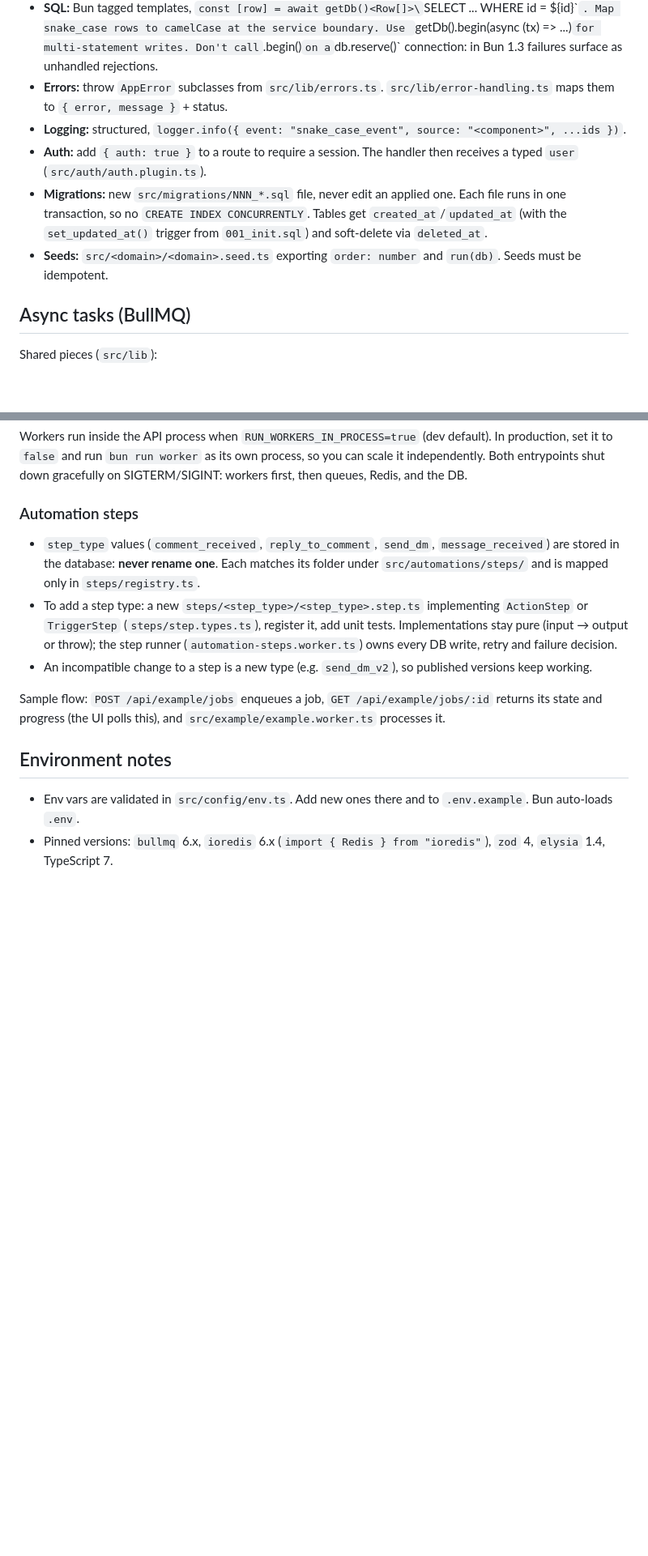
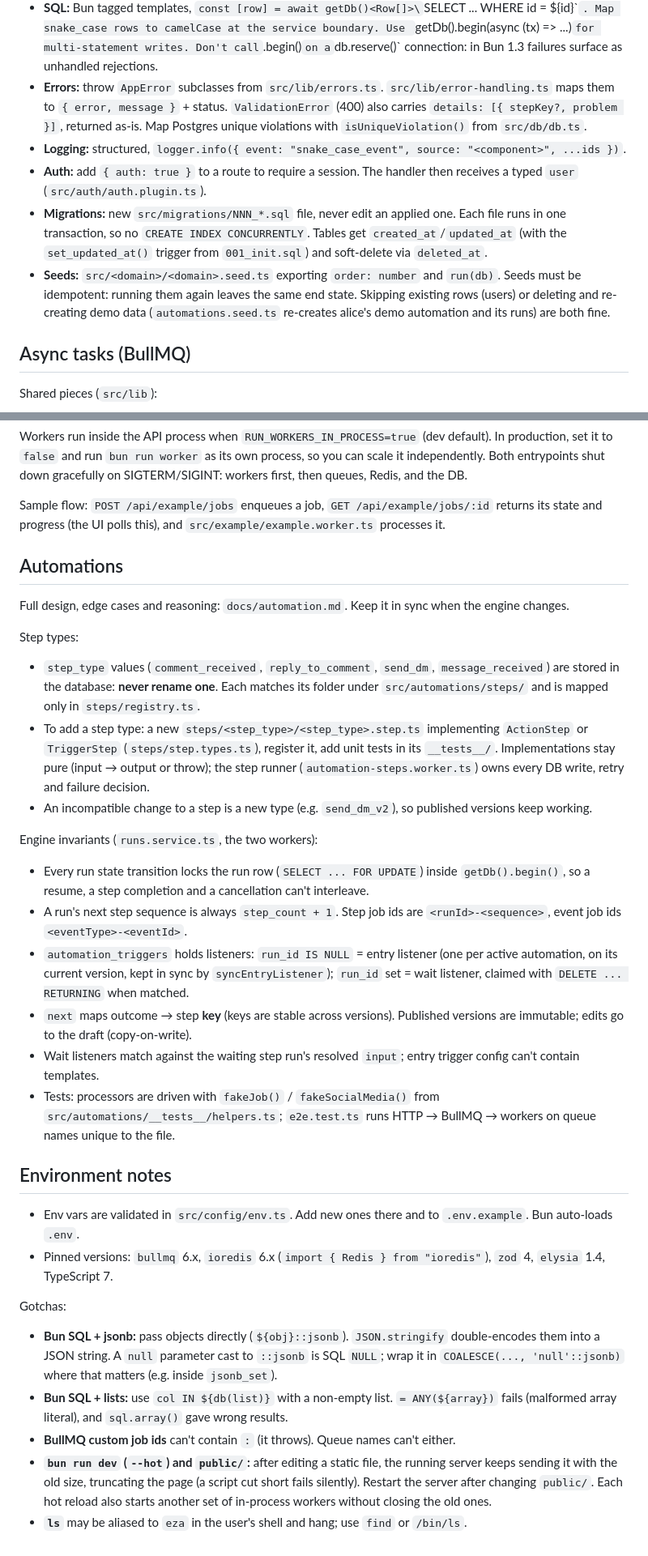
Before and after one commit to pshaddel/automation-customers, a Markdown page: CLAUDE.md, 2 parts joined by grey strips. Shown at 81% size. Rendered like a GitHub page; blank space fills up the shorter version.

```diff
--- a/CLAUDE.md
+++ b/CLAUDE.md
@@ -42,11 +42,11 @@ Conventions:
 - **Routes:** a factory `export function usersModule() { return new Elysia({ prefix, detail: { tags } }) ... }`, registered in `src/index.ts`. Validate inputs and describe responses with Elysia `t` so OpenAPI stays accurate.
 - **Services:** plain async functions. They get the DB through `getDb()` (or an optional `db` parameter so seeds and transactions can pass one in).
 - **SQL:** Bun tagged templates, `const [row] = await getDb()<Row[]>\`SELECT ... WHERE id = ${id}\``. Map snake_case rows to camelCase at the service boundary. Use `getDb().begin(async (tx) => ...)` for multi-statement writes. Don't call `.begin()` on a `db.reserve()` connection: in Bun 1.3 failures surface as unhandled rejections.
-- **Errors:** throw `AppError` subclasses from `src/lib/errors.ts`. `src/lib/error-handling.ts` maps them to `{ error, message }` + status.
+- **Errors:** throw `AppError` subclasses from `src/lib/errors.ts`. `src/lib/error-handling.ts` maps them to `{ error, message }` + status. `ValidationError` (400) also carries `details: [{ stepKey?, problem }]`, returned as-is. Map Postgres unique violations with `isUniqueViolation()` from `src/db/db.ts`.
 - **Logging:** structured, `logger.info({ event: "snake_case_event", source: "<component>", ...ids })`.
 - **Auth:** add `{ auth: true }` to a route to require a session. The handler then receives a typed `user` (`src/auth/auth.plugin.ts`).
 - **Migrations:** new `src/migrations/NNN_*.sql` file, never edit an applied one. Each file runs in one transaction, so no `CREATE INDEX CONCURRENTLY`. Tables get `created_at`/`updated_at` (with the `set_updated_at()` trigger from `001_init.sql`) and soft-delete via `deleted_at`.
-- **Seeds:** `src/<domain>/<domain>.seed.ts` exporting `order: number` and `run(db)`. Seeds must be idempotent.
+- **Seeds:** `src/<domain>/<domain>.seed.ts` exporting `order: number` and `run(db)`. Seeds must be idempotent: running them again leaves the same end state. Skipping existing rows (users) or deleting and re-creating demo data (`automations.seed.ts` re-creates alice's demo automation and its runs) are both fine.
 
 ## Async tasks (BullMQ)
 
@@ -78,15 +78,33 @@ Job processors must be **idempotent and retry-safe**: a job may run more than on
 
 Workers run inside the API process when `RUN_WORKERS_IN_PROCESS=true` (dev default). In production, set it to `false` and run `bun run worker` as its own process, so you can scale it independently. Both entrypoints shut down gracefully on SIGTERM/SIGINT: workers first, then queues, Redis, and the DB.
 
-### Automation steps
+Sample flow: `POST /api/example/jobs` enqueues a job, `GET /api/example/jobs/:id` returns its state and progress (the UI polls this), and `src/example/example.worker.ts` processes it.
 
+## Automations
+
+Full design, edge cases and reasoning: `docs/automation.md`. Keep it in sync when the engine changes.
+
+Step types:
 - `step_type` values (`comment_received`, `reply_to_comment`, `send_dm`, `message_received`) are stored in the database: **never rename one**. Each matches its folder under `src/automations/steps/` and is mapped only in `steps/registry.ts`.
-- To add a step type: a new `steps/<step_type>/<step_type>.step.ts` implementing `ActionStep` or `TriggerStep` (`steps/step.types.ts`), register it, add unit tests. Implementations stay pure (input → output or throw); the step runner (`automation-steps.worker.ts`) owns every DB write, retry and failure decision.
+- To add a step type: a new `steps/<step_type>/<step_type>.step.ts` implementing `ActionStep` or `TriggerStep` (`steps/step.types.ts`), register it, add unit tests in its `__tests__/`. Implementations stay pure (input → output or throw); the step runner (`automation-steps.worker.ts`) owns every DB write, retry and failure decision.
 - An incompatible change to a step is a new type (e.g. `send_dm_v2`), so published versions keep working.
 
-Sample flow: `POST /api/example/jobs` enqueues a job, `GET /api/example/jobs/:id` returns its state and progress (the UI polls this), and `src/example/example.worker.ts` processes it.
+Engine invariants (`runs.service.ts`, the two workers):
+- Every run state transition locks the run row (`SELECT ... FOR UPDATE`) inside `getDb().begin()`, so a resume, a step completion and a cancellation can't interleave.
+- A run's next step sequence is always `step_count + 1`. Step job ids are `<runId>-<sequence>`, event job ids `<eventType>-<eventId>`.
+- `automation_triggers` holds listeners: `run_id IS NULL` = entry listener (one per active automation, on its current version, kept in sync by `syncEntryListener`); `run_id` set = wait listener, claimed with `DELETE ... RETURNING` when matched.
+- `next` maps outcome → step **key** (keys are stable across versions). Published versions are immutable; edits go to the draft (copy-on-write).
+- Wait listeners match against the waiting step run's resolved `input`; entry trigger config can't contain templates.
+- Tests: processors are driven with `fakeJob()` / `fakeSocialMedia()` from `src/automations/__tests__/helpers.ts`; `e2e.test.ts` runs HTTP → BullMQ → workers on queue names unique to the file.
 
 ## Environment notes
 
 - Env vars are validated in `src/config/env.ts`. Add new ones there and to `.env.example`. Bun auto-loads `.env`.
 - Pinned versions: `bullmq` 6.x, `ioredis` 6.x (`import { Redis } from "ioredis"`), `zod` 4, `elysia` 1.4, TypeScript 7.
+
+Gotchas:
+- **Bun SQL + jsonb:** pass objects directly (`${obj}::jsonb`). `JSON.stringify` double-encodes them into a JSON string. A `null` parameter cast to `::jsonb` is SQL `NULL`; wrap it in `COALESCE(..., 'null'::jsonb)` where that matters (e.g. inside `jsonb_set`).
+- **Bun SQL + lists:** use `col IN ${db(list)}` with a non-empty list. `= ANY(${array})` fails (malformed array literal), and `sql.array()` gave wrong results.
+- **BullMQ custom job ids** can't contain `:` (it throws). Queue names can't either.
+- **`bun run dev` (`--hot`) and `public/`:** after editing a static file, the running server keeps sending it with the old size, truncating the page (a script cut short fails silently). Restart the server after changing `public/`. Each hot reload also starts another set of in-process workers without closing the old ones.
+- **`ls`** may be aliased to `eza` in the user's shell and hang; use `find` or `/bin/ls`.
```
Also changed, not shown: README.md (+37 -0 lines).
